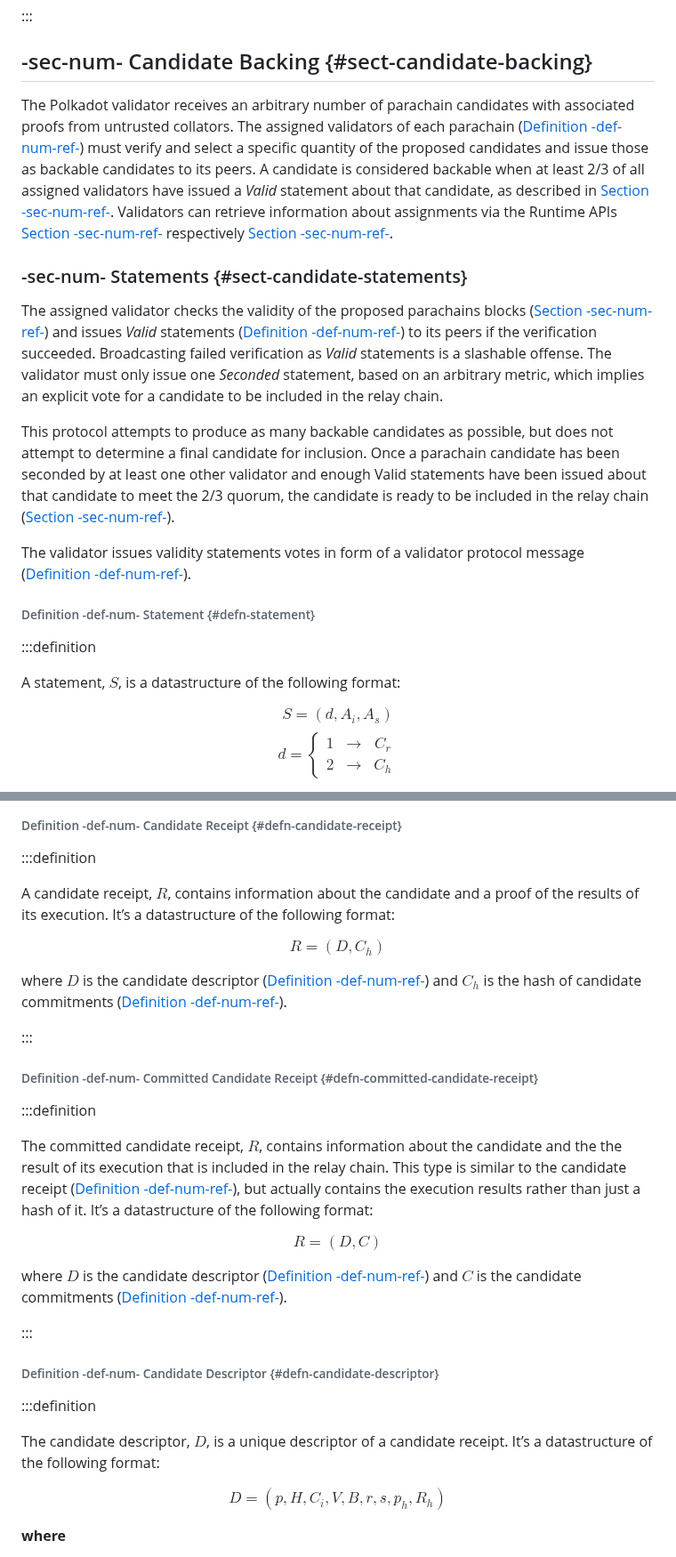
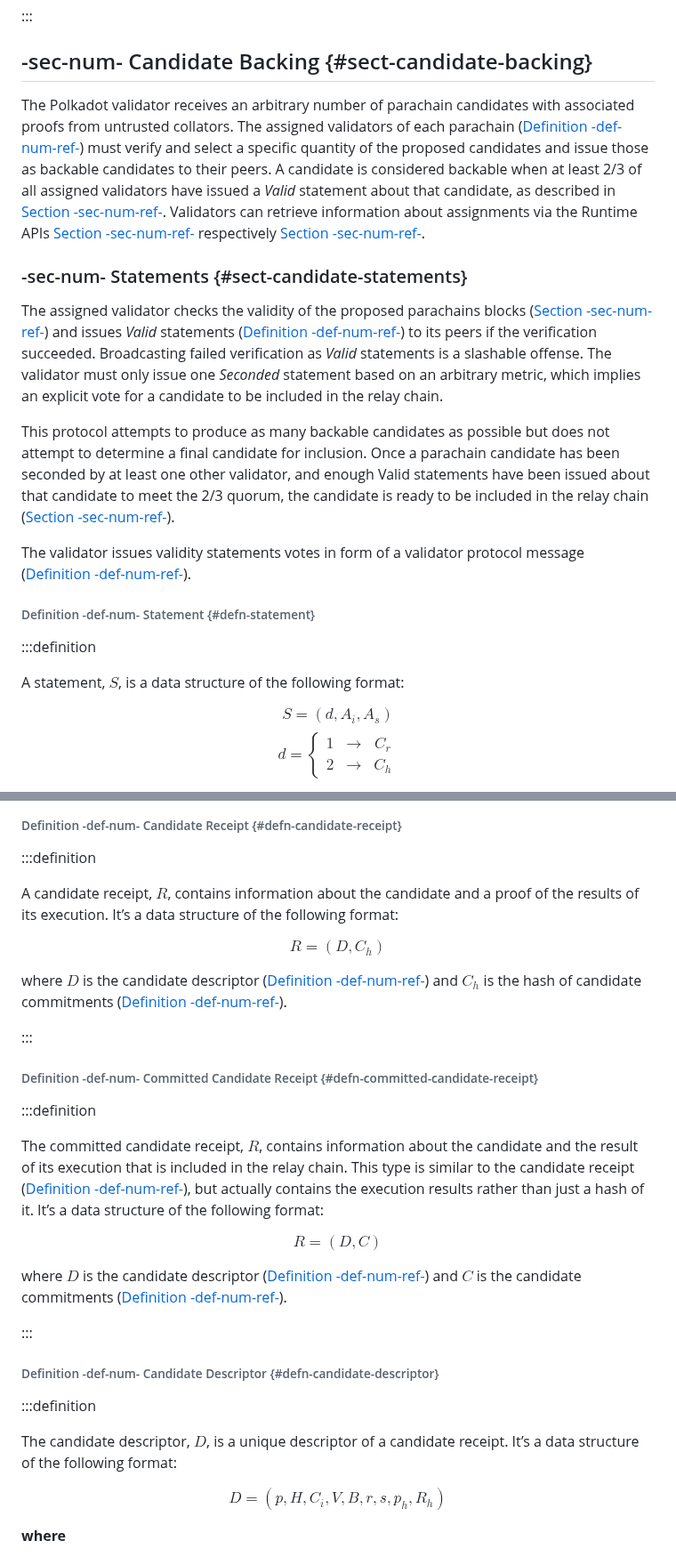
Before and after one commit to w3f/polkadot-spec, a Markdown page: docs/chapter-anv.md, 2 parts joined by grey strips. Shown at 89% size. GitHub-like rendering.

```diff
--- a/docs/chapter-anv.md
+++ b/docs/chapter-anv.md
@@ -49,20 +49,20 @@ $$
 :::
 ## -sec-num- Candidate Backing {#sect-candidate-backing}
 
-The Polkadot validator receives an arbitrary number of parachain candidates with associated proofs from untrusted collators. The assigned validators of each parachain ([Definition -def-num-ref-](chapter-anv#defn-validator-groups)) must verify and select a specific quantity of the proposed candidates and issue those as backable candidates to its peers. A candidate is considered backable when at least 2/3 of all assigned validators have issued a *Valid* statement about that candidate, as described in [Section -sec-num-ref-](chapter-anv#sect-candidate-statements). Validators can retrieve information about assignments via the Runtime APIs [Section -sec-num-ref-](chap-runtime-api#sect-rt-api-validator-groups) respectively [Section -sec-num-ref-](chap-runtime-api#sect-rt-api-availability-cores).
+The Polkadot validator receives an arbitrary number of parachain candidates with associated proofs from untrusted collators. The assigned validators of each parachain ([Definition -def-num-ref-](chapter-anv#defn-validator-groups)) must verify and select a specific quantity of the proposed candidates and issue those as backable candidates to their peers. A candidate is considered backable when at least 2/3 of all assigned validators have issued a *Valid* statement about that candidate, as described in [Section -sec-num-ref-](chapter-anv#sect-candidate-statements). Validators can retrieve information about assignments via the Runtime APIs [Section -sec-num-ref-](chap-runtime-api#sect-rt-api-validator-groups) respectively [Section -sec-num-ref-](chap-runtime-api#sect-rt-api-availability-cores).
 
 ### -sec-num- Statements {#sect-candidate-statements}
 
-The assigned validator checks the validity of the proposed parachains blocks ([Section -sec-num-ref-](chapter-anv#sect-candidate-validation)) and issues *Valid* statements ([Definition -def-num-ref-](chapter-anv#defn-statement)) to its peers if the verification succeeded. Broadcasting failed verification as *Valid* statements is a slashable offense. The validator must only issue one *Seconded* statement, based on an arbitrary metric, which implies an explicit vote for a candidate to be included in the relay chain.
+The assigned validator checks the validity of the proposed parachains blocks ([Section -sec-num-ref-](chapter-anv#sect-candidate-validation)) and issues *Valid* statements ([Definition -def-num-ref-](chapter-anv#defn-statement)) to its peers if the verification succeeded. Broadcasting failed verification as *Valid* statements is a slashable offense. The validator must only issue one *Seconded* statement based on an arbitrary metric, which implies an explicit vote for a candidate to be included in the relay chain.
 
-This protocol attempts to produce as many backable candidates as possible, but does not attempt to determine a final candidate for inclusion. Once a parachain candidate has been seconded by at least one other validator and enough Valid statements have been issued about that candidate to meet the 2/3 quorum, the candidate is ready to be included in the relay chain ([Section -sec-num-ref-](chapter-anv#sect-candidate-inclusion)).
+This protocol attempts to produce as many backable candidates as possible but does not attempt to determine a final candidate for inclusion. Once a parachain candidate has been seconded by at least one other validator, and enough Valid statements have been issued about that candidate to meet the 2/3 quorum, the candidate is ready to be included in the relay chain ([Section -sec-num-ref-](chapter-anv#sect-candidate-inclusion)).
 
 The validator issues validity statements votes in form of a validator protocol message ([Definition -def-num-ref-](chapter-anv#net-msg-validator-protocol-message)).
 
 ###### Definition -def-num- Statement {#defn-statement}
 :::definition
 
-A statement, ${S}$, is a datastructure of the following format:
+A statement, ${S}$, is a data structure of the following format:
 
 $$
 {S}={\left({d},{A}_{{i}},{A}_{{s}}\right)}
@@ -144,7 +144,7 @@ $$
 ###### Definition -def-num- Candidate Receipt {#defn-candidate-receipt}
 :::definition
 
-A candidate receipt, ${R}$, contains information about the candidate and a proof of the results of its execution. It’s a datastructure of the following format:
+A candidate receipt, ${R}$, contains information about the candidate and a proof of the results of its execution. It’s a data structure of the following format:
 
 $$
 {R}={\left({D},{C}_{{h}}\right)}
@@ -156,7 +156,7 @@ where ${D}$ is the candidate descriptor ([Definition -def-num-ref-](chapter-anv#
 ###### Definition -def-num- Committed Candidate Receipt {#defn-committed-candidate-receipt}
 :::definition
 
-The committed candidate receipt, ${R}$, contains information about the candidate and the the result of its execution that is included in the relay chain. This type is similar to the candidate receipt ([Definition -def-num-ref-](chapter-anv#defn-candidate-receipt)), but actually contains the execution results rather than just a hash of it. It’s a datastructure of the following format:
+The committed candidate receipt, ${R}$, contains information about the candidate and the result of its execution that is included in the relay chain. This type is similar to the candidate receipt ([Definition -def-num-ref-](chapter-anv#defn-candidate-receipt)), but actually contains the execution results rather than just a hash of it. It’s a data structure of the following format:
 
 $$
 {R}={\left({D},{C}\right)}
@@ -168,7 +168,7 @@ where ${D}$ is the candidate descriptor ([Definition -def-num-ref-](chapter-anv#
 ###### Definition -def-num- Candidate Descriptor {#defn-candidate-descriptor}
 :::definition
 
-The candidate descriptor, ${D}$, is a unique descriptor of a candidate receipt. It’s a datastructure of the following format:
+The candidate descriptor, ${D}$, is a unique descriptor of a candidate receipt. It’s a data structure of the following format:
 
 $$
 {D}={\left({p},{H},{C}_{{i}},{V},{B},{r},{s},{p}_{{h}},{R}_{{h}}\right)}
```
Also changed, not shown: other parts of docs/chapter-anv.md (+44 -44 lines).
